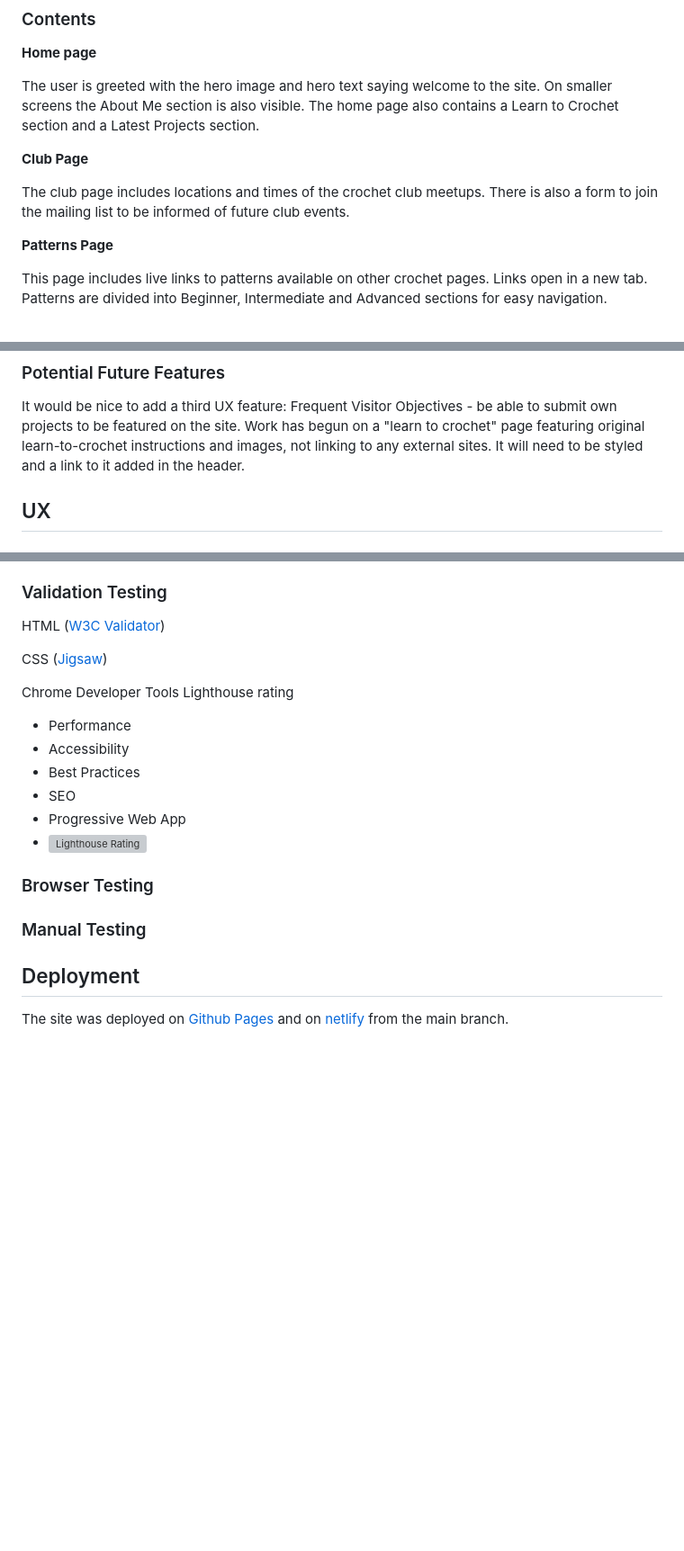
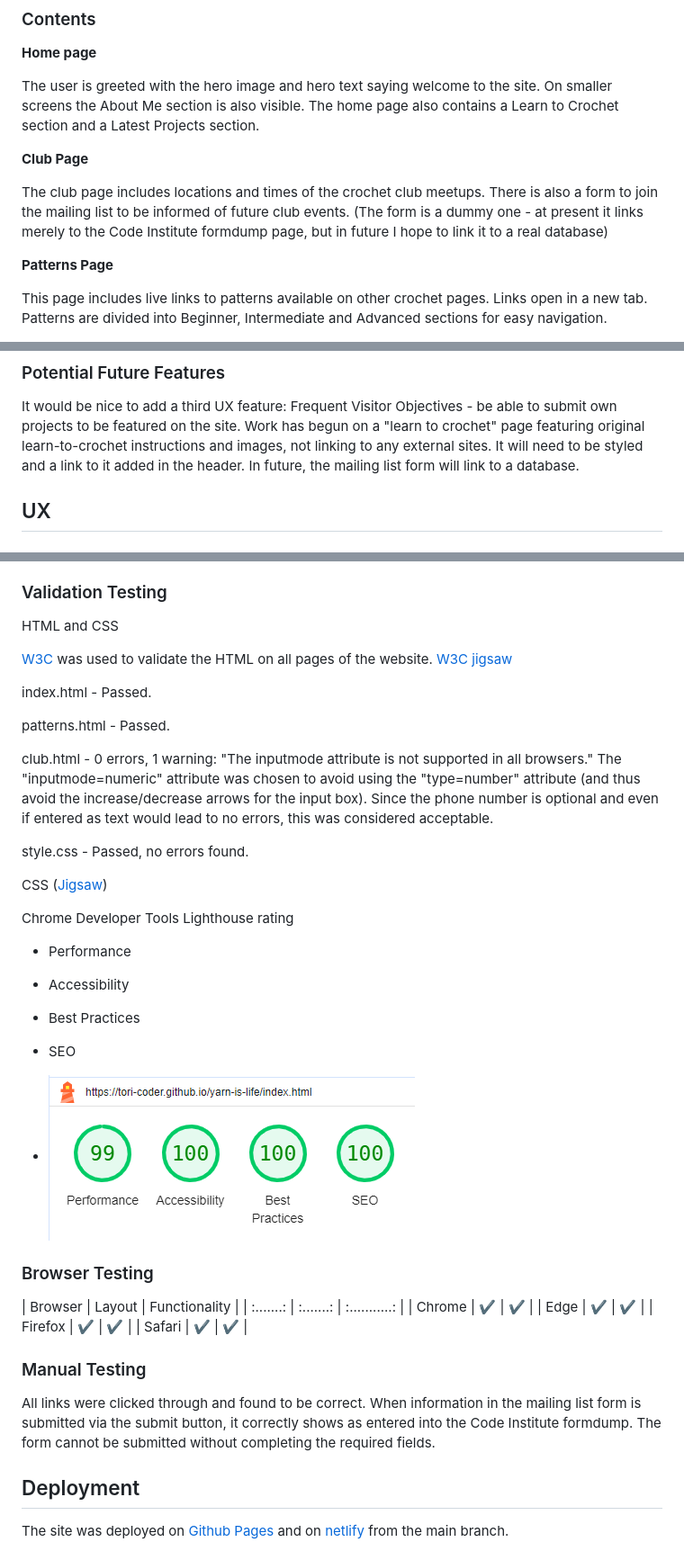
Before and after one commit to Tori-coder/yarn-is-life, a Markdown page: README.md, 3 parts joined by grey strips. Shown: that part at 90% size. Drawn GitHub-style; pictures changed too: assets/images/readme-imgs/lighthouse-report.png (added); blank space fills up the shorter version; grey boxes are pictures that could not be loaded.

Commit message:
add testing info to readme.md

```diff
--- a/README.md
+++ b/README.md
@@ -49,7 +49,7 @@ The user is greeted with the hero image and hero text saying welcome to the site
 **Club Page**
 
 The club page includes locations and times of the crochet club meetups.
-There is also a form to join the mailing list to be informed of future club events.
+There is also a form to join the mailing list to be informed of future club events. (The form is a dummy one - at present it links merely to the Code Institute formdump page, but in future I hope to link it to a real database)
 
 **Patterns Page**
 
@@ -66,6 +66,7 @@ The footer contains icons for facebook, twitter xxx, youtube and instagram. The
 
 It would be nice to add a third UX feature: Frequent Visitor Objectives - be able to submit own projects to be featured on the site.
 Work has begun on a "learn to crochet" page featuring original learn-to-crochet instructions and images, not linking to any external sites. It will need to be styled and a link to it added in the header.
+In future, the mailing list form will link to a database.
 
 ## UX
 
@@ -92,7 +93,19 @@ There was originally a youtube video embedded using an iframe in index.html. The
 
 ### Validation Testing
 
-HTML ([W3C Validator](https://validator.w3.org/))
+HTML and CSS
+
+[W3C](https://validator.w3.org/) was used to validate the HTML on all pages of the website.
+[W3C jigsaw](https://jigsaw.w3.org/css-validator/)
+
+index.html - Passed.
+
+patterns.html - Passed.
+
+club.html - 0 errors, 1 warning: "The inputmode attribute is not supported in all browsers."
+The "inputmode=numeric" attribute was chosen to avoid using the "type=number" attribute (and thus avoid the increase/decrease arrows for the input box). Since the phone number is optional and even if entered as text would lead to no errors, this was considered acceptable.
+
+style.css - Passed, no errors found.
 
 CSS ([Jigsaw](https://jigsaw.w3.org/css-validator/))
 
@@ -101,12 +114,23 @@ Chrome Developer Tools Lighthouse rating
 - Accessibility
 - Best Practices
 - SEO
-- Progressive Web App
-- ![Lighthouse Rating]()
+
+- ![Lighthouse Rating](assets/images/readme-imgs/lighthouse-report.png)
 
 ### Browser Testing
 
+| Browser   | Layout    | Functionality |
+| :.......: | :.......: | :...........: |
+| Chrome    | ✔        | ✔             |
+| Edge      | ✔        | ✔             |
+| Firefox   | ✔        | ✔             |
+| Safari    | ✔        | ✔             |
+
+
 ### Manual Testing
+
+All links were clicked through and found to be correct.
+When information in the mailing list form is submitted via the submit button, it correctly shows as entered into the Code Institute formdump. The form cannot be submitted without completing the required fields.
 
 ## Deployment
 
```
Also changed, not shown: 1 other file.
